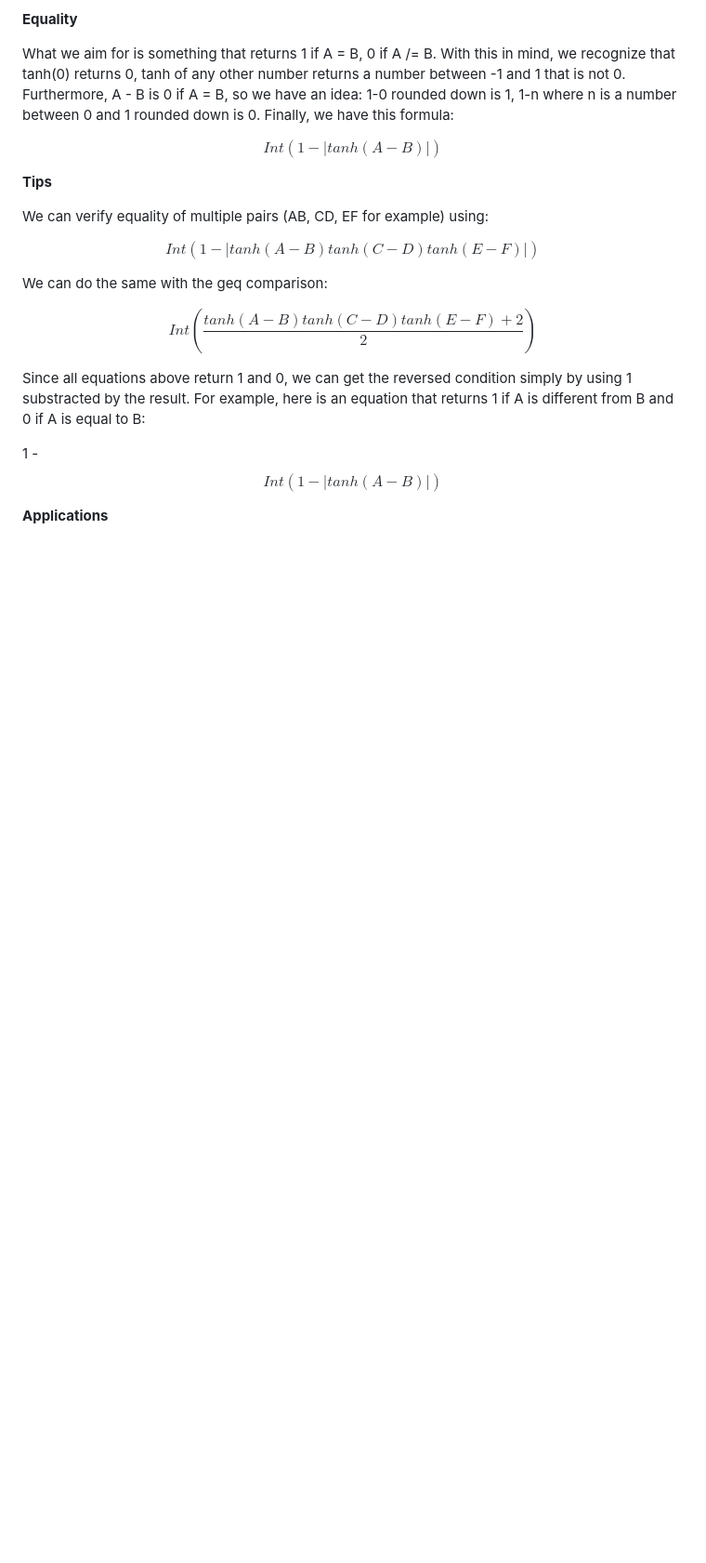
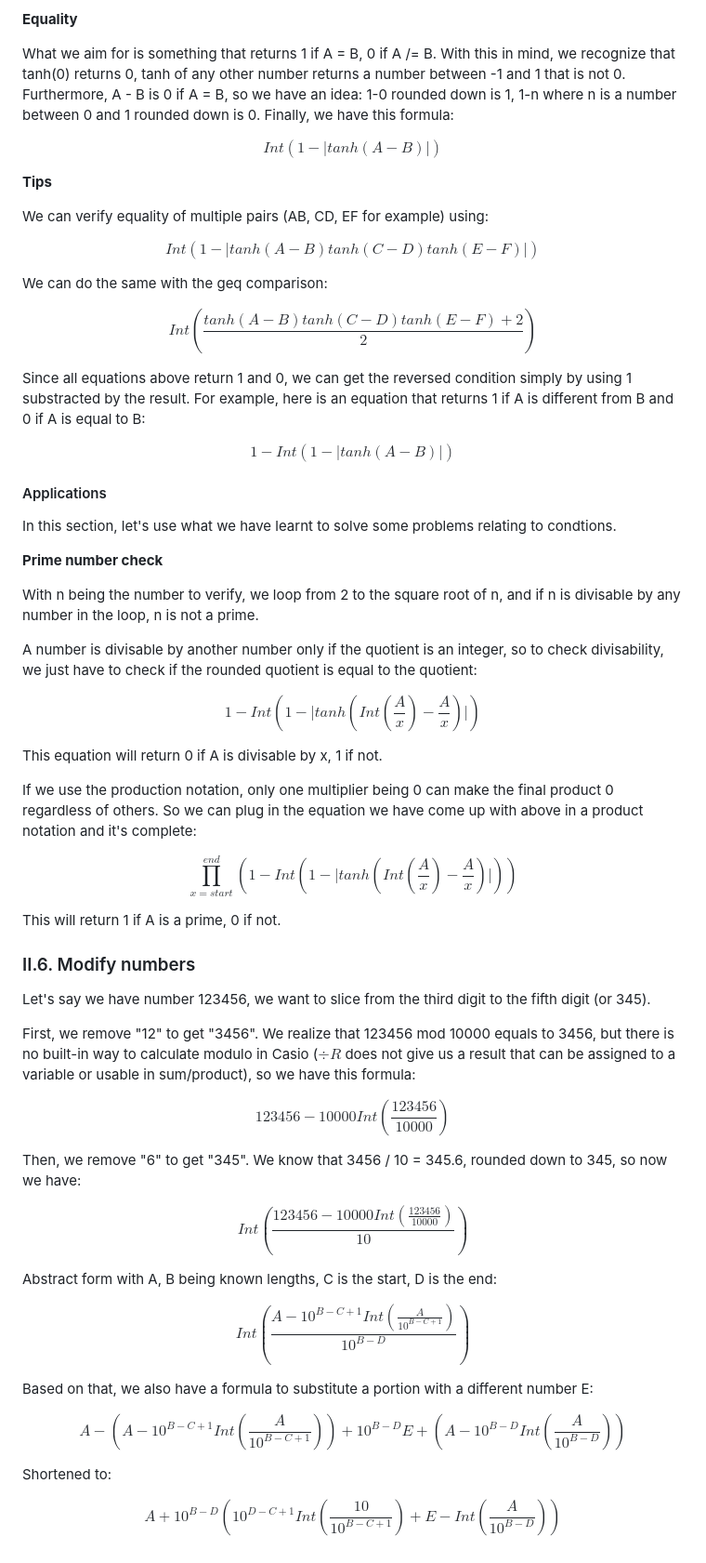
Before and after one commit to tinbarwomensday/tinbarwomensday.github.io, a Markdown page: README.md, the part around the change. Shown at 93% size. Drawn GitHub-style; blank space fills up the shorter version.

```diff
--- a/README.md
+++ b/README.md
@@ -177,6 +177,48 @@ $$Int(\frac{tanh(A - B)tanh(C - D)tanh(E - F) + 2}{2})$$
 
 Since all equations above return 1 and 0, we can get the reversed condition simply by using 1 substracted by the result. For example, here is an equation that returns 1 if A is different from B and 0 if A is equal to B:
 
-1 - $$Int(1 - \lvert tanh(A - B) \rvert)$$
+$$1 - Int(1 - \lvert tanh(A - B) \rvert)$$
 
-**Applications**
+#### Applications
+
+In this section, let's use what we have learnt to solve some problems relating to condtions.
+
+**Prime number check**
+
+With n being the number to verify, we loop from 2 to the square root of n, and if n is divisable by any number in the loop, n is not a prime.
+
+A number is divisable by another number only if the quotient is an integer, so to check divisability, we just have to check if the rounded quotient is equal to the quotient:
+
+$$1 - Int(1 - \lvert tanh(Int(\frac{A}{x}) - \frac{A}{x}) \rvert)$$
+
+This equation will return 0 if A is divisable by x, 1 if not.
+
+If we use the production notation, only one multiplier being 0 can make the final product 0 regardless of others. So we can plug in the equation we have come up with above in a product notation and it's complete:
+
+$$\prod\limits_{x=start}^{end} (1 - Int(1 - \lvert tanh(Int(\frac{A}{x}) - \frac{A}{x}) \rvert))$$
+
+This will return 1 if A is a prime, 0 if not.
+
+### II.6. Modify numbers
+
+Let's say we have number 123456, we want to slice from the third digit to the fifth digit (or 345).
+
+First, we remove "12" to get "3456". We realize that 123456 mod 10000 equals to 3456, but there is no built-in way to calculate modulo in Casio ($\div R$ does not give us a result that can be assigned to a variable or usable in sum/product), so we have this formula:
+
+$$123456 - 10000Int(\frac{123456}{10000})$$
+
+Then, we remove "6" to get "345". We know that 3456 / 10 = 345.6, rounded down to 345, so now we have:
+
+$$Int(\frac{123456 - 10000Int(\frac{123456}{10000})}{10})$$
+
+Abstract form with A, B being known lengths, C is the start, D is the end:
+
+$$Int(\frac{A - 10^{B-C+1}Int(\frac{A}{10^{B-C+1}})}{10^{B-D}})$$
+
+Based on that, we also have a formula to substitute a portion with a different number E:
+
+$$A - (A - 10^{B-C+1}Int(\frac{A}{10^{B-C+1}})) + 10^{B-D}E + (A-10^{B-D}Int(\frac{A}{10^{B-D}}))$$
+
+Shortened to:
+
+$$A + 10^{B-D}(10^{D-C+1}Int(\frac{10}{10^{B-C+1}}) + E - Int(\frac{A}{10^{B-D}}))$$
```
